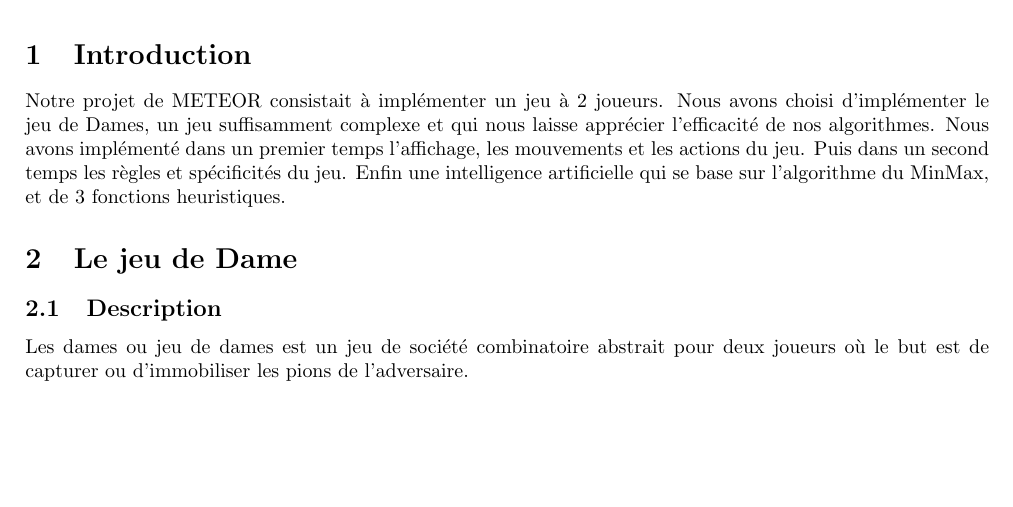
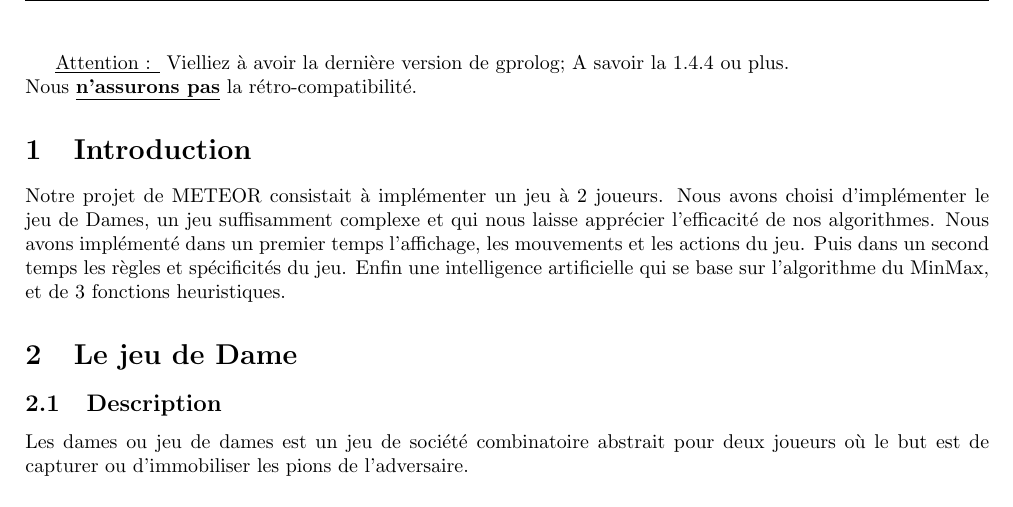
Before and after one commit to kaldoran/prolog-game, a LaTeX document (Rapport/Rapport_projet_METEOR.tex): part of page 3 of 4 before the commit and part of page 3 of 5 after it, cut at the place of the change, the shorter picture padded with empty space. Compiled offline with pdfLaTeX.

Commit message:
Ajout attention dans le rapport

```diff
--- a/Rapport/Rapport_projet_METEOR.tex
+++ b/Rapport/Rapport_projet_METEOR.tex
@@ -64,6 +64,9 @@
 
 \newgeometry{top=2cm, bottom=2cm, left=2cm, right=2cm}
 
+
+\underline{Attention : } Vielliez à avoir la dernière version de gprolog; A savoir la 1.4.4 ou plus.\\
+Nous \underline{\textbf{n'assurons pas}} la rétro-compatibilité.
 \section{Introduction}
 	Notre projet de METEOR consistait à implémenter un jeu à 2 joueurs. Nous avons choisi d'implémenter le jeu de Dames, un jeu suffisamment complexe et qui nous laisse apprécier l'efficacité de nos algorithmes.
 Nous avons implémenté dans un premier temps l'affichage, les mouvements et les actions du jeu. Puis dans un second temps les règles et spécificités du jeu. Enfin une intelligence artificielle qui se base sur l'algorithme du MinMax, et de 3 fonctions heuristiques.
```
Also changed, not shown: Rapport/Rapport_projet_METEOR.pdf.
